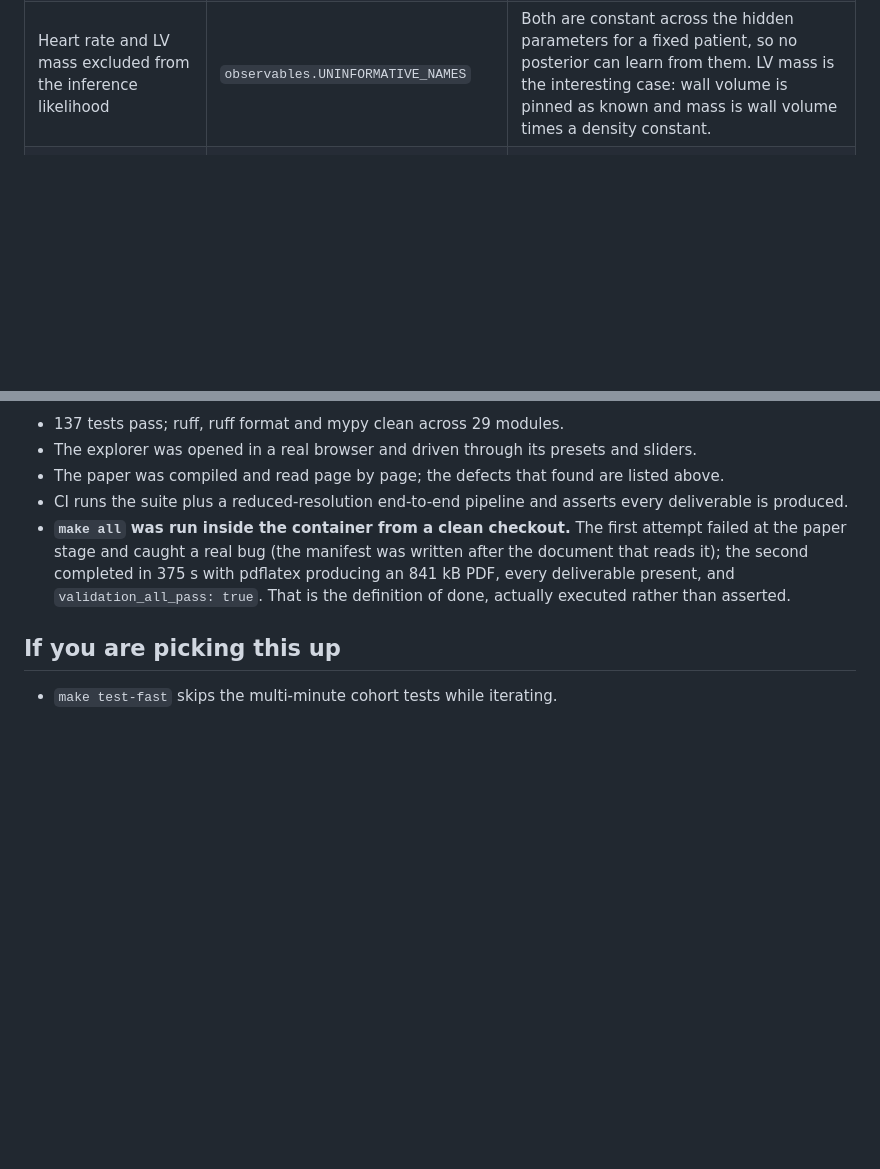
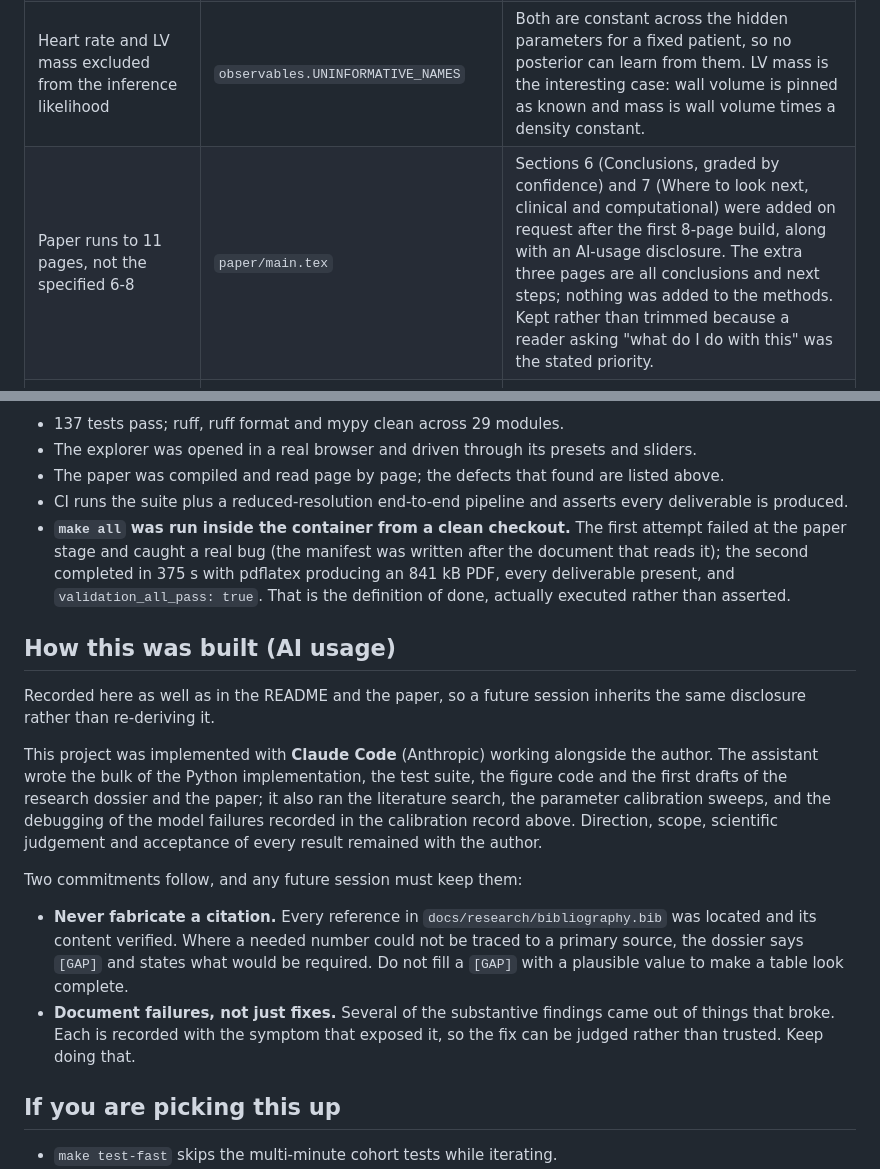
Before and after one commit to filippo-fonseca/hcm-twin, a Markdown page: docs/LOG.md, 2 parts joined by grey strips. Rendered like a GitHub page; blank space fills up the shorter version.

Commit message:
docs: log the AI-usage disclosure and the paper page-count deviation
Records how the project was built and the two commitments a future session
must keep (never fabricate a citation, document failures not just fixes), so
the disclosure is inherited rather than re-derived.

Co-Authored-By: Claude Opus 5 <noreply@anthropic.com>

```diff
--- a/docs/LOG.md
+++ b/docs/LOG.md
@@ -59,6 +59,7 @@ Each is documented in place in the source and in `docs/research/04_model_provena
 | End-diastolic quantities read at the beat's closing instant, not at the argmax of volume | `model._run_beat` | During isovolumic contraction the volume sits on a plateau while pressure climbs 100 mmHg; an argmax landed late in the upstroke and reported an end-diastolic pressure 2-3x too high (17.6 vs 9.3 mmHg). |
 | E/e' surrogate built from the transmitral pressure gradient | `observables.observe_arrays` | Dividing peak mitral flow by peak lengthening rate is very nearly `dV/dt` over `dV/dt`, so the ratio was an almost pure function of chamber geometry and barely moved when the tissue was stiffened. |
 | Heart rate and LV mass excluded from the inference likelihood | `observables.UNINFORMATIVE_NAMES` | Both are constant across the hidden parameters for a fixed patient, so no posterior can learn from them. LV mass is the interesting case: wall volume is pinned as known and mass is wall volume times a density constant. |
+| Paper runs to 11 pages, not the specified 6-8 | `paper/main.tex` | Sections 6 (Conclusions, graded by confidence) and 7 (Where to look next, clinical and computational) were added on request after the first 8-page build, along with an AI-usage disclosure. The extra three pages are all conclusions and next steps; nothing was added to the methods. Kept rather than trimmed because a reader asking "what do I do with this" was the stated priority. |
 | `parameters.py` and `validation.py` added to the specified layout | — | The dataclasses are cross-cutting and cannot live in `defaults.py` (the provenance test scans it for constants). `validation.py` holds the gates as data so the tests and the report cannot drift. |
 
 ---
@@ -251,6 +252,28 @@ filling pressure, the raised E/e', or the energetic penalty.
   PDF, every deliverable present, and `validation_all_pass: true`. That is the definition
   of done, actually executed rather than asserted.
 
+## How this was built (AI usage)
+
+Recorded here as well as in the README and the paper, so a future session inherits the same
+disclosure rather than re-deriving it.
+
+This project was implemented with **Claude Code** (Anthropic) working alongside the author. The
+assistant wrote the bulk of the Python implementation, the test suite, the figure code and the
+first drafts of the research dossier and the paper; it also ran the literature search, the
+parameter calibration sweeps, and the debugging of the model failures recorded in the calibration
+record above. Direction, scope, scientific judgement and acceptance of every result remained with
+the author.
+
+Two commitments follow, and any future session must keep them:
+
+- **Never fabricate a citation.** Every reference in `docs/research/bibliography.bib` was located
+  and its content verified. Where a needed number could not be traced to a primary source, the
+  dossier says `[GAP]` and states what would be required. Do not fill a `[GAP]` with a plausible
+  value to make a table look complete.
+- **Document failures, not just fixes.** Several of the substantive findings came out of things
+  that broke. Each is recorded with the symptom that exposed it, so the fix can be judged rather
+  than trusted. Keep doing that.
+
 ## If you are picking this up
 
 - `make test-fast` skips the multi-minute cohort tests while iterating.
```
